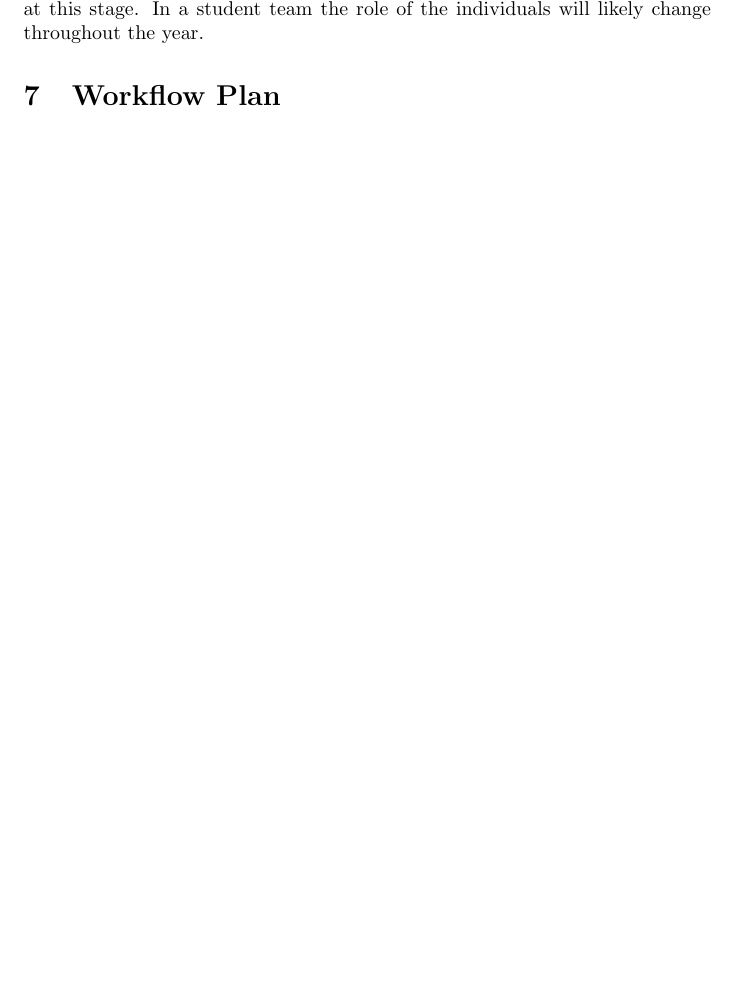
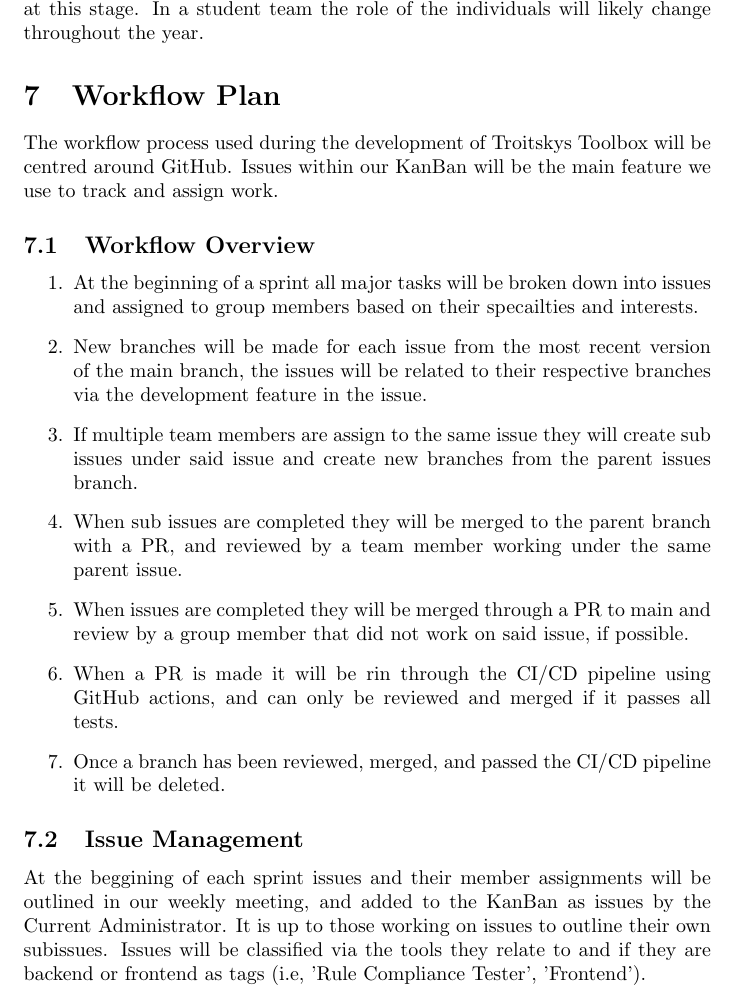
Before and after one commit to JackEaston4/Troitsky-Toolbox, a LaTeX document (docs/DevelopmentPlan/DevelopmentPlan.tex): part of page 3 of 9 before the commit and part of page 3 of 10 after it, cut so that both start at the same text, the shorter picture padded with empty space. Compiled offline with pdfLaTeX; a LaTeX package or settings file that is missing is left out.

Commit message:
workflow plan done

```diff
--- a/docs/DevelopmentPlan/DevelopmentPlan.tex
+++ b/docs/DevelopmentPlan/DevelopmentPlan.tex
@@ -90,6 +90,21 @@ not necessary at this stage.  In a student team the role of the individuals will
 likely change throughout the year.}
 
 \section{Workflow Plan}
+The workflow process used during the development of Troitskys Toolbox will be centred around GitHub. Issues within our KanBan will be the main feature we use to track and assign work.
+\subsection{Workflow Overview}
+\begin{enumerate}
+  \item At the beginning of a sprint all major tasks will be broken down into issues and assigned to group members based on their specailties and interests.
+  \item New branches will be made for each issue from the most recent version of the main branch, the issues will be related to their respective branches via the development feature in the issue.
+  \item If multiple team members are assign to the same issue they will create sub issues under said issue and create new branches from the parent issues branch.
+  \item When sub issues are completed they will be merged to the parent branch with a PR, and reviewed by a team member working under the same parent issue.
+  \item When issues are completed they will be merged through a PR to main and review by a group member that did not work on said issue, if possible.
+  \item When a PR is made it will be rin through the CI/CD pipeline using GitHub actions, and can only be reviewed and merged if it passes all tests.
+  \item Once a branch has been reviewed, merged, and passed the CI/CD pipeline it will be deleted.
+\end{enumerate}
+\subsection{Issue Management}
+At the beggining of each sprint issues and their member assignments will be outlined in our weekly meeting, and added to the KanBan as issues by the Current Administrator. It is up to those working on issues to outline their own subissues.
+Issues will be classified via the tools they relate to and if they are backend or frontend as tags (i.e, 'Rule Compliance Tester', 'Frontend').
+
 
 \begin{itemize}
 	\item How will you be using git, including branches, pull request, etc.?
```
